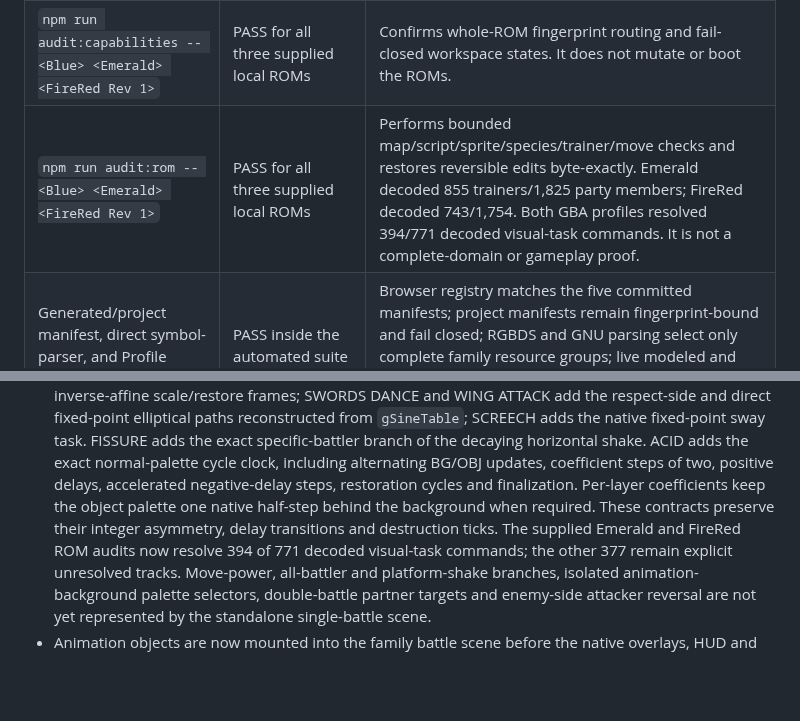
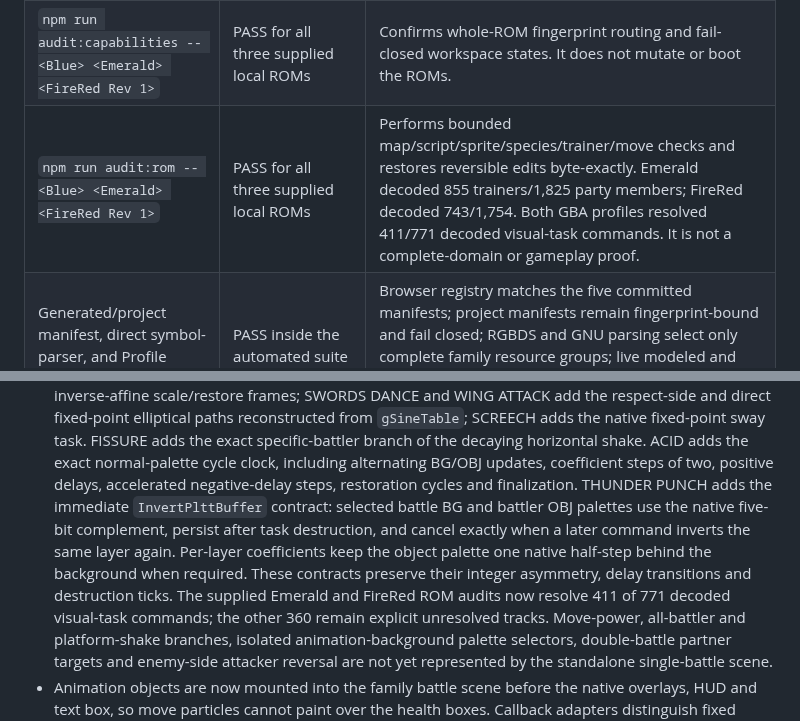
Before and after one commit to lukasharing/Pokemon-Viewer, a Markdown page: doc/STATUS.md, 2 parts joined by grey strips. Rendered like a GitHub page; blank space fills up the shorter version.

```diff
--- a/doc/STATUS.md
+++ b/doc/STATUS.md
@@ -55,7 +55,7 @@ The following checks were executed against the baseline commit above:
 | `npm run test:boundaries` | PASS — 16 shared modules and 105 isolated family modules across 3 groups | Proves the enforced dependency rules covered by the boundary script; it does not prove every codec is correct. |
 | `node --test test/*.test.mjs` | PASS — 410/410 tests | Unit, structure, manifest, manual-contract authority, editor-contract, native animation composition, and bounded integration fixtures. It is not a browser, visual-golden, or gameplay proof. |
 | `npm run audit:capabilities -- <Blue> <Emerald> <FireRed Rev 1>` | PASS for all three supplied local ROMs | Confirms whole-ROM fingerprint routing and fail-closed workspace states. It does not mutate or boot the ROMs. |
-| `npm run audit:rom -- <Blue> <Emerald> <FireRed Rev 1>` | PASS for all three supplied local ROMs | Performs bounded map/script/sprite/species/trainer/move checks and restores reversible edits byte-exactly. Emerald decoded 855 trainers/1,825 party members; FireRed decoded 743/1,754. Both GBA profiles resolved 394/771 decoded visual-task commands. It is not a complete-domain or gameplay proof. |
+| `npm run audit:rom -- <Blue> <Emerald> <FireRed Rev 1>` | PASS for all three supplied local ROMs | Performs bounded map/script/sprite/species/trainer/move checks and restores reversible edits byte-exactly. Emerald decoded 855 trainers/1,825 party members; FireRed decoded 743/1,754. Both GBA profiles resolved 411/771 decoded visual-task commands. It is not a complete-domain or gameplay proof. |
 | Generated/project manifest, direct symbol-parser, and Profile workspace tests | PASS inside the automated suite | Browser registry matches the five committed manifests; project manifests remain fingerprint-bound and fail closed; RGBDS and GNU parsing select only complete family resource groups; live modeled and semantic-write percentages union verified ranges over the actual ROM size and exclude raw Hex access. |
 | Browser/device matrix | Not executed for this snapshot | Desktop, tablet, mobile, keyboard, pointer, and gesture usability remain unproven at this commit. |
 | Visual golden suite | Not implemented | Native rendering claims rely on codec/structure tests and previous manual evidence, not a maintained screenshot gate. |
@@ -172,12 +172,15 @@ The operation-level details and blockers are in
   exact specific-battler branch of the decaying horizontal shake. ACID adds
   the exact normal-palette cycle clock, including alternating BG/OBJ updates,
   coefficient steps of two, positive delays, accelerated negative-delay
-  steps, restoration cycles and finalization.
+  steps, restoration cycles and finalization. THUNDER PUNCH adds the immediate
+  `InvertPlttBuffer` contract: selected battle BG and battler OBJ palettes use
+  the native five-bit complement, persist after task destruction, and cancel
+  exactly when a later command inverts the same layer again.
   Per-layer coefficients keep the object palette one native half-step behind
   the background when required. These
   contracts preserve their integer asymmetry, delay transitions and
   destruction ticks. The supplied Emerald and FireRed ROM audits now resolve
-  394 of 771 decoded visual-task commands; the other 377 remain explicit
+  411 of 771 decoded visual-task commands; the other 360 remain explicit
   unresolved tracks. Move-power, all-battler and platform-shake branches,
   isolated animation-background palette selectors, double-battle partner
   targets and enemy-side attacker reversal are not yet represented by the
```
Also changed, not shown: doc/ANIMATION_EDITOR.md (+10 -3 lines), doc/EDITOR_MATRIX.md (+2 -2 lines).
